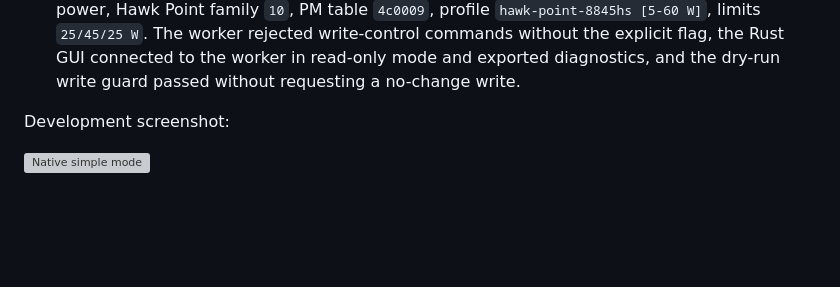
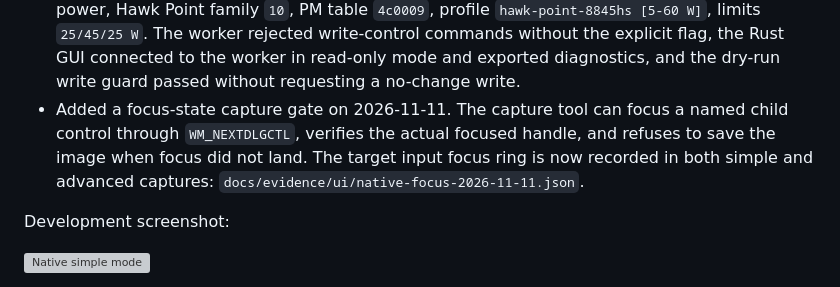
Before and after one commit to syttys123/amd---, a Markdown page: docs/DEV_STATUS.md, the part around the change. Drawn GitHub-style; blank space fills up the shorter version; grey boxes are pictures that could not be loaded.

Commit message:
test(native): 增加焦点态截图门禁

```diff
--- a/docs/DEV_STATUS.md
+++ b/docs/DEV_STATUS.md
@@ -1130,6 +1130,11 @@ third_party/
   write-control commands without the explicit flag, the Rust GUI connected to
   the worker in read-only mode and exported diagnostics, and the dry-run write
   guard passed without requesting a no-change write.
+- Added a focus-state capture gate on 2026-11-11. The capture tool can focus a
+  named child control through `WM_NEXTDLGCTL`, verifies the actual focused
+  handle, and refuses to save the image when focus did not land. The target
+  input focus ring is now recorded in both simple and advanced captures:
+  `docs/evidence/ui/native-focus-2026-11-11.json`.
 
 Development screenshot:
 
```
Also changed, not shown: docs/NATIVE_UI_REWRITE.md (+7 -1 lines), docs/UI_SCREENSHOT_EVIDENCE.md (+6 -3 lines), assets/native-focus-advanced-2026-11-11.png (added), assets/native-focus-simple-2026-11-11.png (added), 2 other files.
